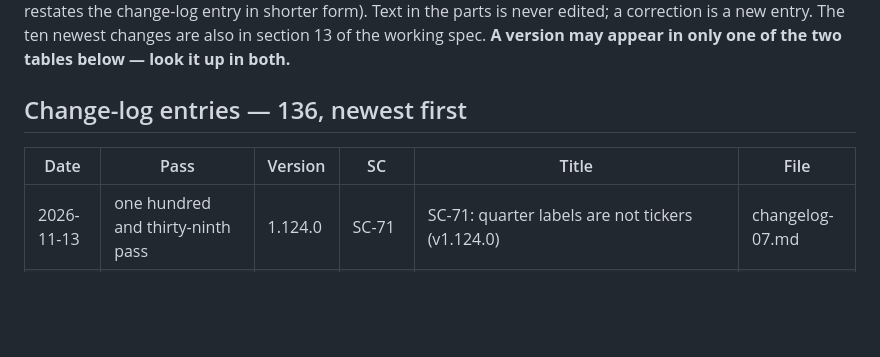
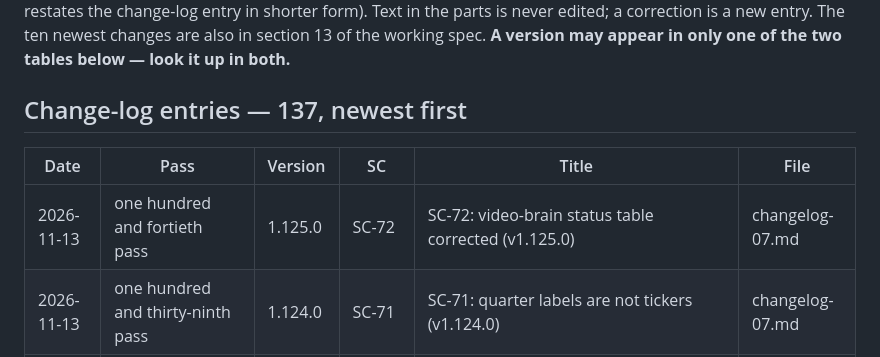
Before and after one commit to finbarrcurran/ft-, a Markdown page: docs/spec-archive/INDEX.md, the part around the change. Drawn GitHub-style; blank space fills up the shorter version.

```diff
--- a/docs/spec-archive/INDEX.md
+++ b/docs/spec-archive/INDEX.md
@@ -2,10 +2,11 @@
 
 Generated by `tools/spec_archive.py index` — do not edit by hand. Maps every version and pass of the FT master spec's history to the archive file that holds its full text. `changelog-NN.md` parts are append-only and oldest-first; `history-NN.md` parts are the old section-13 table, frozen at v1.76.0 (for versions from about 1.37 it restates the change-log entry in shorter form). Text in the parts is never edited; a correction is a new entry. The ten newest changes are also in section 13 of the working spec. **A version may appear in only one of the two tables below — look it up in both.**
 
-## Change-log entries — 136, newest first
+## Change-log entries — 137, newest first
 
 | Date | Pass | Version | SC | Title | File |
 |---|---|---|---|---|---|
+| 2026-11-13 | one hundred and fortieth pass | 1.125.0 | SC-72 | SC-72: video-brain status table corrected (v1.125.0) | changelog-07.md |
 | 2026-11-13 | one hundred and thirty-ninth pass | 1.124.0 | SC-71 | SC-71: quarter labels are not tickers (v1.124.0) | changelog-07.md |
 | 2026-11-13 | one hundred and thirty-eighth pass | 1.123.0 | SC-70 | SC-70: CoinGecko error text no longer lists coin ids (v1.123.0) | changelog-07.md |
 | 2026-11-13 | one hundred and thirty-seventh pass | 1.122.0 | SC-69 | SC-69: grounding gate lead window 30 s and reverse alias check (v1.122.0) | changelog-07.md |
```
Also changed, not shown: docs/spec-archive/changelog-07.md (+2 -0 lines), 1 other file.
